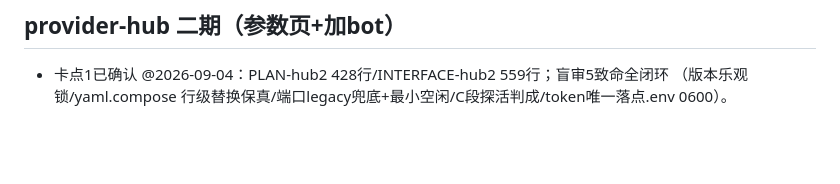
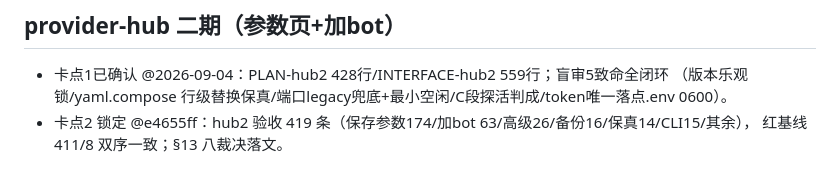
Before and after one commit to euphoriaaaaaa1/claude-tgbot, a Markdown page: PROJECT.md, the part around the change. GitHub-like rendering; blank space fills up the shorter version.

Commit message:
docs: hub2 卡点2
Co-Authored-By: Claude Opus 5 <noreply@anthropic.com>

```diff
--- a/PROJECT.md
+++ b/PROJECT.md
@@ -129,3 +129,5 @@
 ## provider-hub 二期（参数页+加bot）
 - 卡点1已确认 @2026-09-04：PLAN-hub2 428行/INTERFACE-hub2 559行；盲审5致命全闭环
   （版本乐观锁/yaml.compose 行级替换保真/端口legacy兜底+最小空闲/C段探活判成/token唯一落点.env 0600）。
+- 卡点2 锁定 @e4655ff：hub2 验收 419 条（保存参数174/加bot 63/高级26/备份16/保真14/CLI15/其余），
+  红基线 411/8 双序一致；§13 八裁决落文。
```
